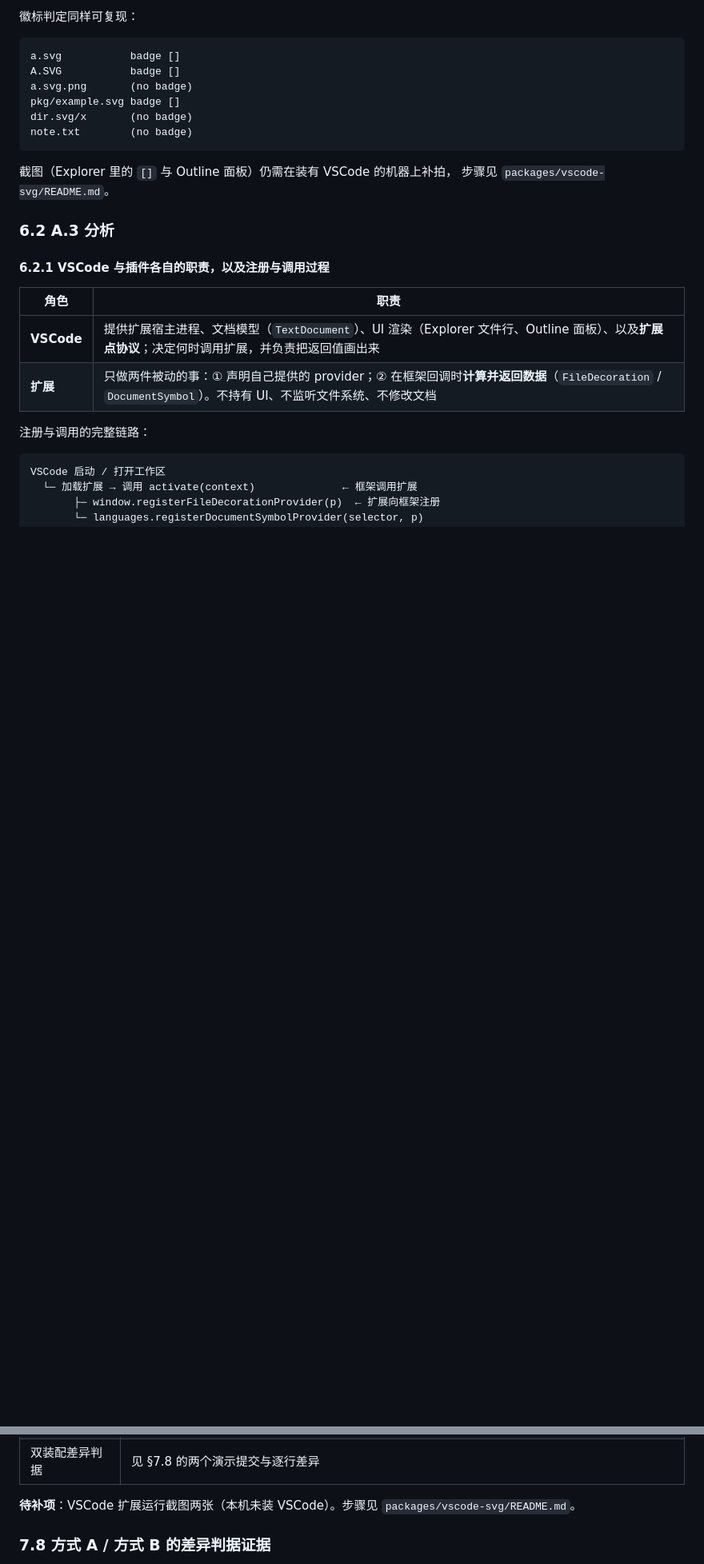
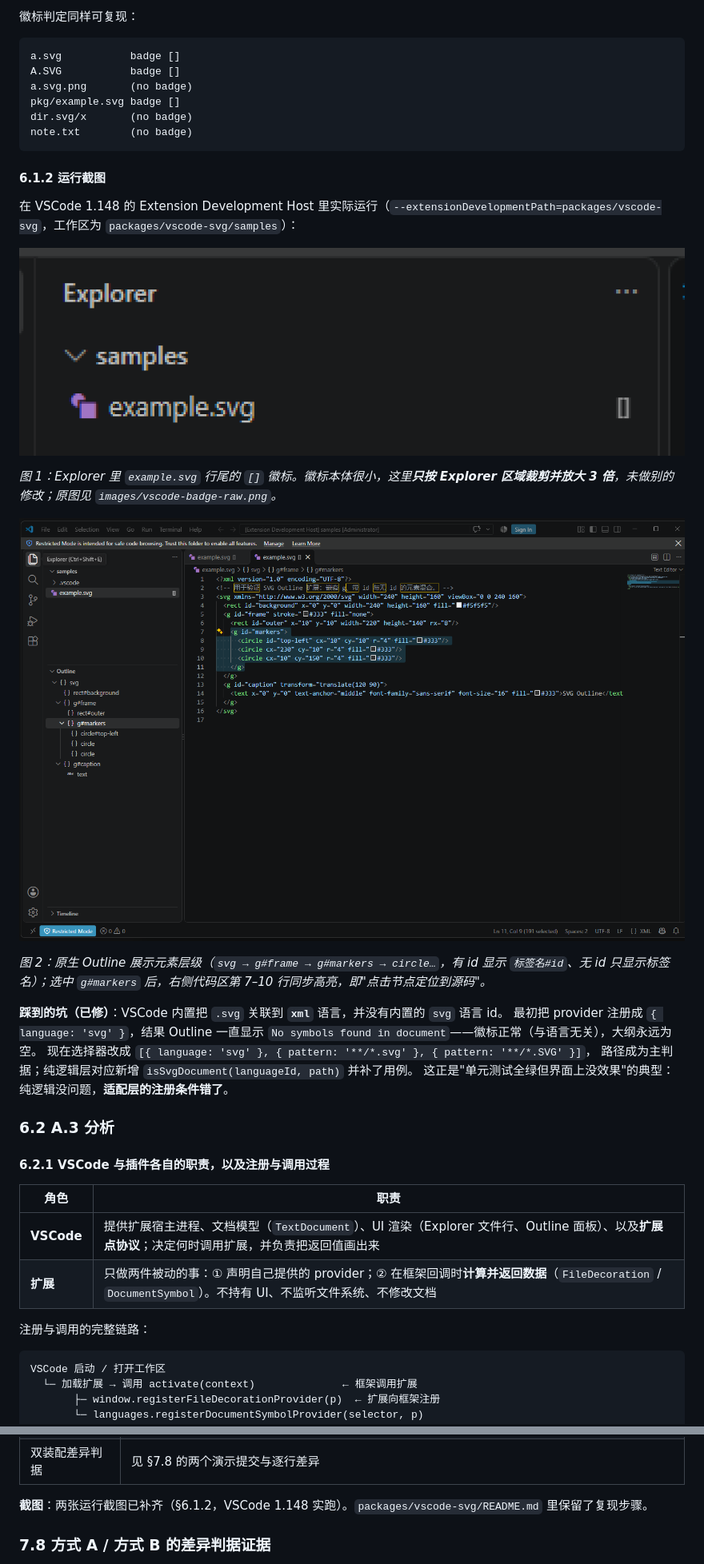
Before and after one commit to Qiscars/svg-editor, a Markdown page: doc/README.md, 2 parts joined by grey strips. Shown at 80% size. Drawn GitHub-style; pictures changed too: doc/images/vscode-badge.png (added), doc/images/vscode-outline.png (added); blank space fills up the shorter version.

````diff
--- a/doc/README.md
+++ b/doc/README.md
@@ -840,8 +855,24 @@ dir.svg/x       (no badge)
 note.txt        (no badge)
 ```
 
-截图（Explorer 里的 `[]` 与 Outline 面板）仍需在装有 VSCode 的机器上补拍，
-步骤见 `packages/vscode-svg/README.md`。
+#### 6.1.2 运行截图
+
+在 VSCode 1.148 的 Extension Development Host 里实际运行（`--extensionDevelopmentPath=packages/vscode-svg`，工作区为 `packages/vscode-svg/samples`）：
+
+![Explorer 中 svg 文件行尾的方括号徽标](images/vscode-badge.png)
+
+*图 1：Explorer 里 `example.svg` 行尾的 `[]` 徽标。徽标本体很小，这里**只按 Explorer 区域裁剪并放大 3 倍**，未做别的修改；原图见 `images/vscode-badge-raw.png`。*
+
+![原生 Outline 显示层级并支持点击定位](images/vscode-outline.png)
+
+*图 2：原生 Outline 展示元素层级（`svg → g#frame → g#markers → circle…`，有 id 显示 `标签名#id`、无 id 只显示标签名）；选中 `g#markers` 后，右侧代码区第 7–10 行同步高亮，即"点击节点定位到源码"。*
+
+**踩到的坑（已修）**：VSCode 内置把 `.svg` 关联到 **`xml`** 语言，并没有内置的 `svg` 语言 id。
+最初把 provider 注册成 `{ language: 'svg' }`，结果 Outline 一直显示
+`No symbols found in document`——徽标正常（与语言无关），大纲永远为空。
+现在选择器改成 `[{ language: 'svg' }, { pattern: '**/*.svg' }, { pattern: '**/*.SVG' }]`，
+路径成为主判据；纯逻辑层对应新增 `isSvgDocument(languageId, path)` 并补了用例。
+这正是"单元测试全绿但界面上没效果"的典型：纯逻辑没问题，**适配层的注册条件错了**。
 
 ### 6.2 A.3 分析
 
@@ -1194,7 +1223,7 @@ node packages/host/dist/main.js --config plugins.baseline.json < doc/transcript/
 | 拓展任务 | **已做**：`diamond` 插件（菱形复合图形，容器 + `<polygon>`，支持 `options.fill`），见 §7.8 |
 | 双装配差异判据 | 见 §7.8 的两个演示提交与逐行差异 |
 
-**待补项**：VSCode 扩展运行截图两张（本机未装 VSCode）。步骤见 `packages/vscode-svg/README.md`。
+**截图**：两张运行截图已补齐（§6.1.2，VSCode 1.148 实跑）。`packages/vscode-svg/README.md` 里保留了复现步骤。
 
 ### 7.8 方式 A / 方式 B 的差异判据证据
 
````
Also changed, not shown: other parts of doc/README.md (+24 -10 lines), doc/images/vscode-badge-raw.png (added), 1 other file.
